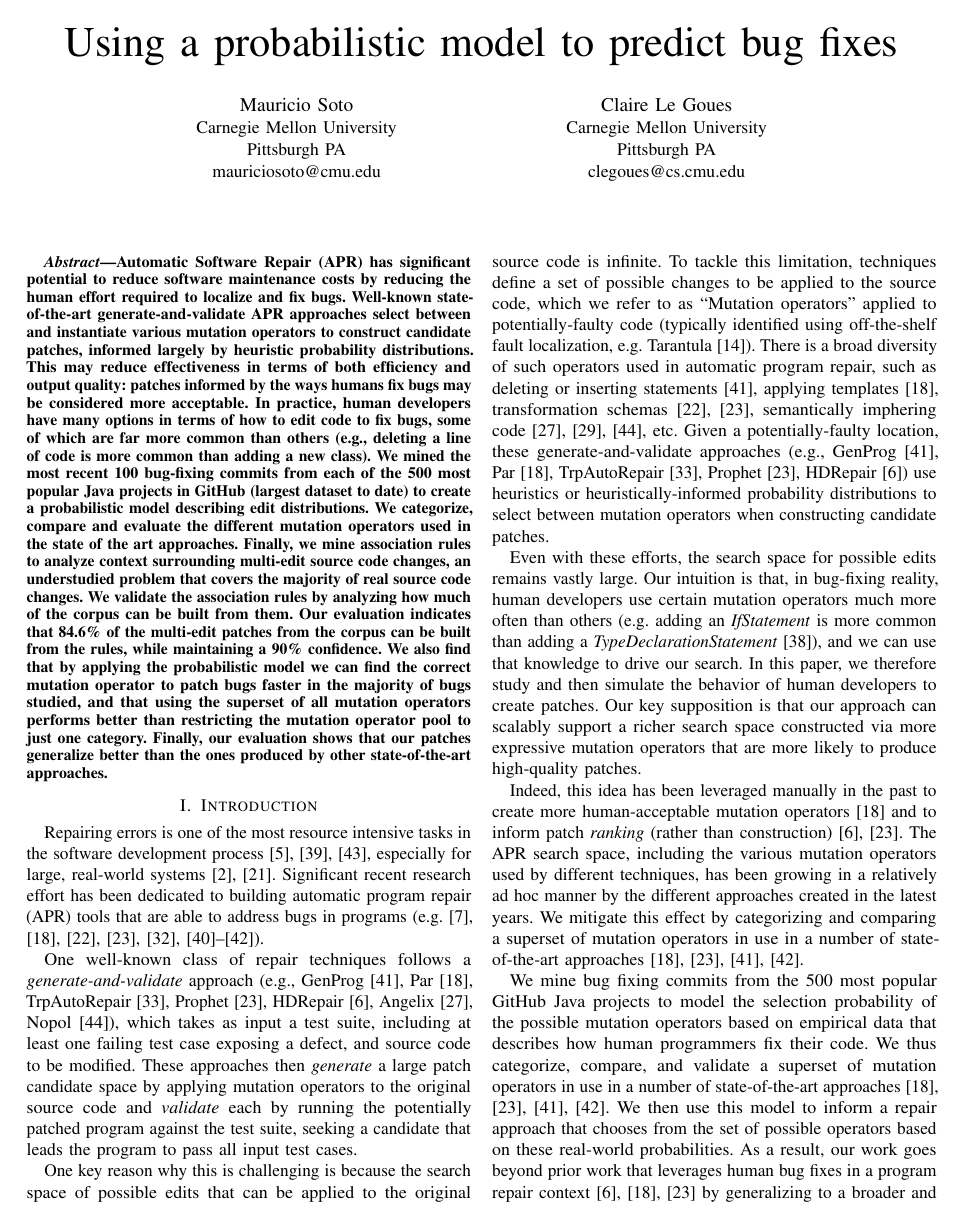
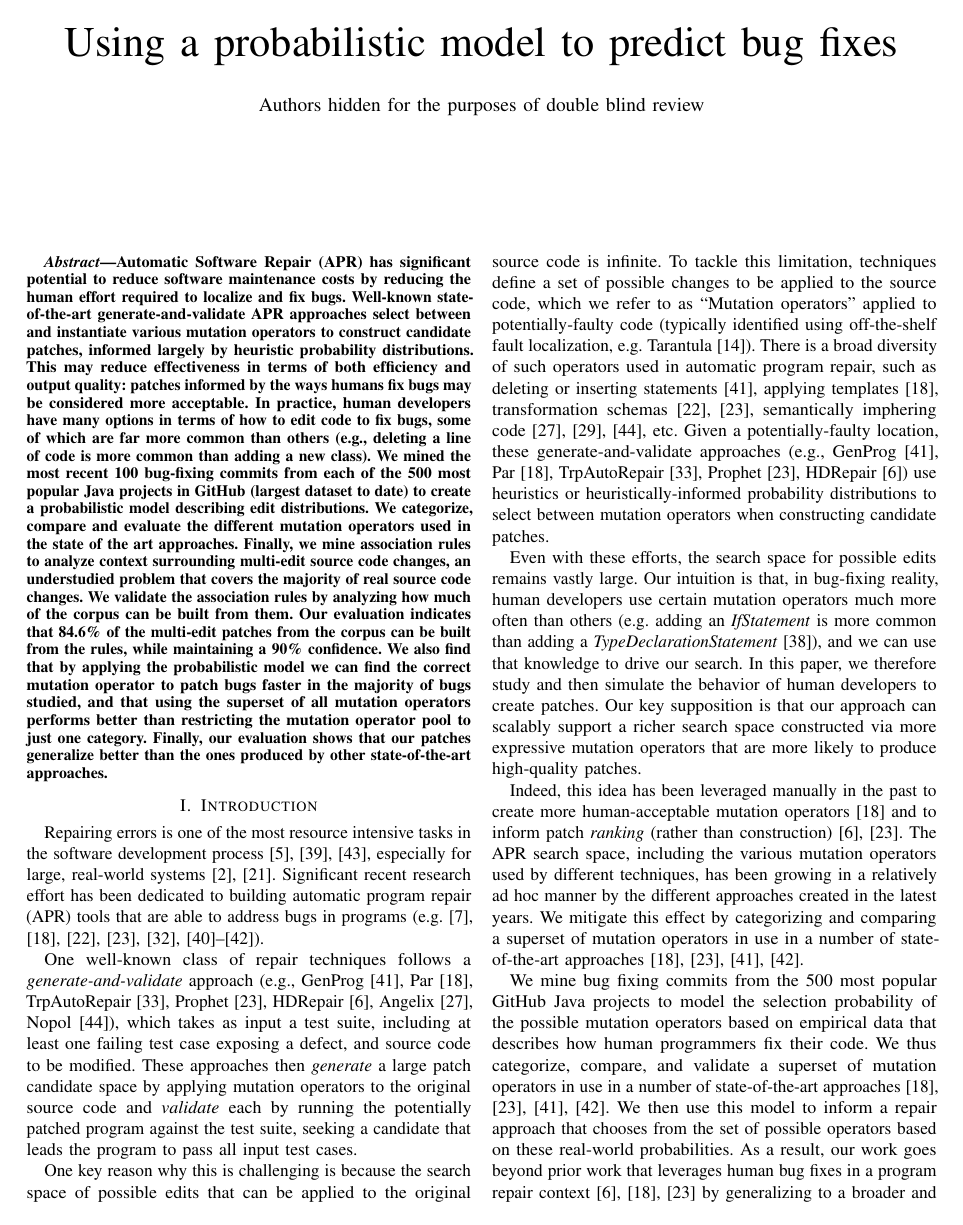
Before and after one commit to mausotog/ProbModelPaper, a LaTeX paper (ProbabilisticModelPaper.tex): page 1 of 12. Compiled offline with pdfLaTeX.

Commit message:
made it double blind

```diff
--- a/ProbabilisticModelPaper.tex
+++ b/ProbabilisticModelPaper.tex
@@ -377,21 +377,21 @@ basicstyle=\ttfamily\bfseries\scriptsize,
 % use a multiple column layout for up to three different
 % affiliations
 
-%\author{\IEEEauthorblockN{Authors hidden for the purposes of double blind review}
-%\IEEEauthorblockA{\\
-%\\
-%\\}
+\author{\IEEEauthorblockN{Authors hidden for the purposes of double blind review}
+\IEEEauthorblockA{\\
+\\
+\\}
 
 %REPLACE FOR CAMERA READY:
-\author{\IEEEauthorblockN{Mauricio Soto}
-\IEEEauthorblockA{Carnegie Mellon University\\
-Pittsburgh PA\\
-mauriciosoto@cmu.edu}
-\and
-\IEEEauthorblockN{Claire Le Goues}
-\IEEEauthorblockA{Carnegie Mellon University\\
-Pittsburgh PA\\
-clegoues@cs.cmu.edu}
+%\author{\IEEEauthorblockN{Mauricio Soto}
+%\IEEEauthorblockA{Carnegie Mellon University\\
+%Pittsburgh PA\\
+%mauriciosoto@cmu.edu}
+%\and
+%\IEEEauthorblockN{Claire Le Goues}
+%\IEEEauthorblockA{Carnegie Mellon University\\
+%Pittsburgh PA\\
+%clegoues@cs.cmu.edu}
 
 
 
```
